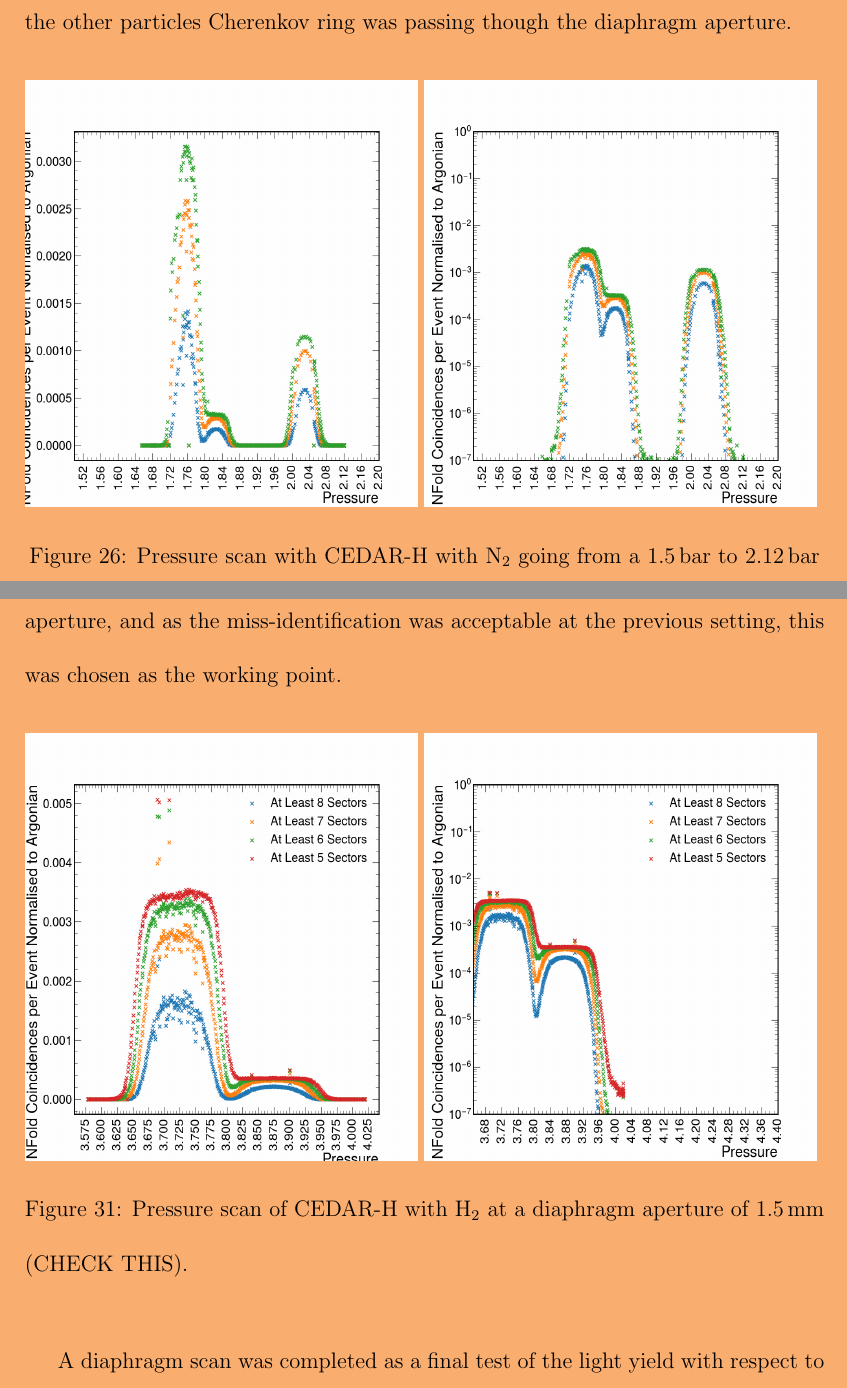
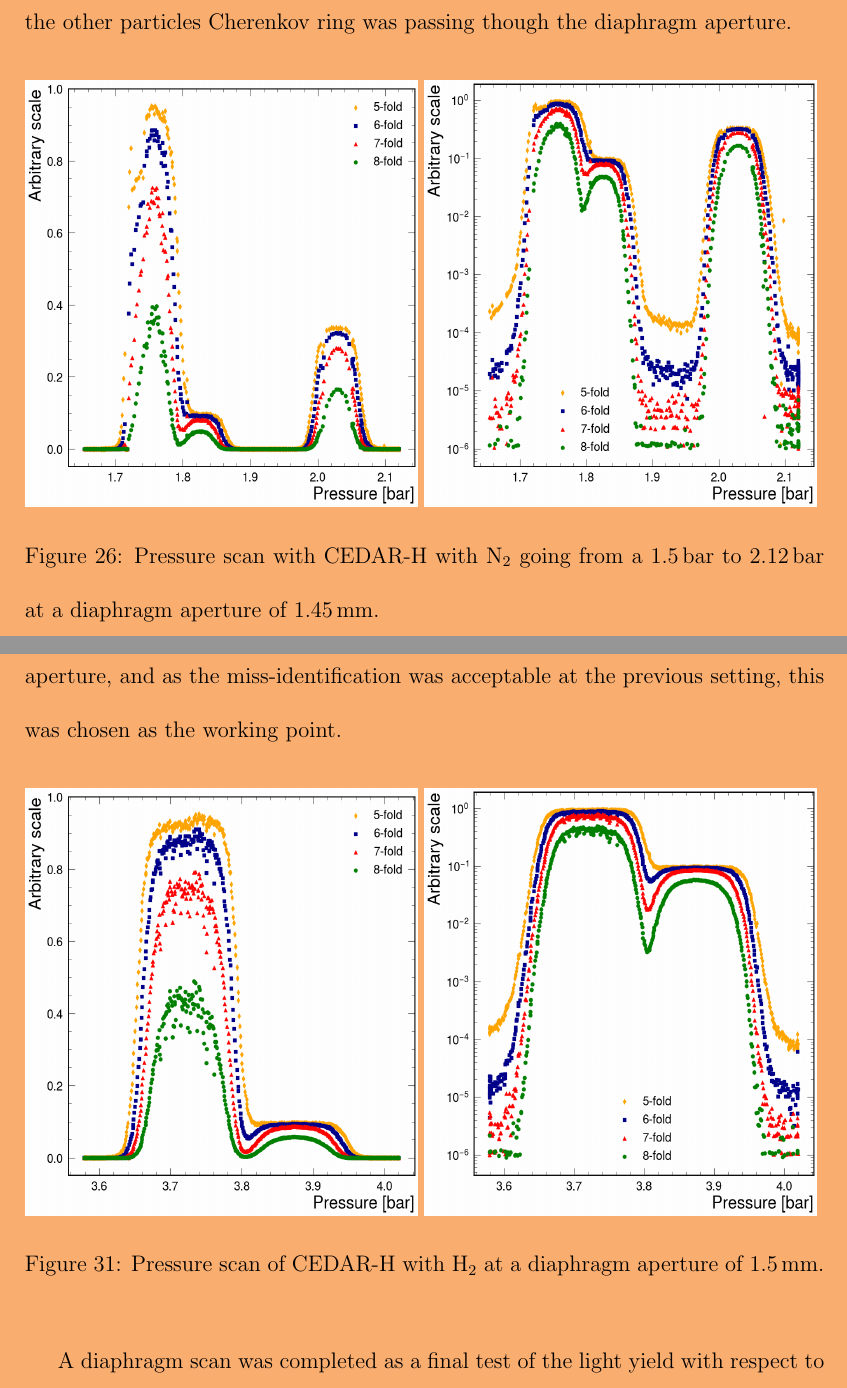
Before and after one commit to SandersJack/Thesis, a LaTeX document (Chapters/CEDARH/cedarh.tex): two parts of pages 34 and 41 of 46, joined at a grey line, cut so that both start at the same text. Compiled offline with pdfLaTeX.

Commit message:
Updated plots to proper

```diff
--- a/Chapters/CEDARH/cedarh.tex
+++ b/Chapters/CEDARH/cedarh.tex
@@ -492,9 +492,9 @@
     The pressure scan in Figure \ref{fig:cedarHNN} showed that the aperture was too small, resulting in narrow peaks with no flat tops that had been seen in the test beam. The pion-kaon peaks were not separated, which was not expected with a small diaphragm so it was assumed that the alignment was not correct as it was possible that part of the other particles Cherenkov ring was passing though the diaphragm aperture.
     \begin{figure}[H]
         \centering
-        \subfloat{{\includegraphics[height=8cm, width=0.49\textwidth]{plots/pressure_scan_N2.png} }}%
-        \subfloat{{\includegraphics[height=8cm, width=0.49\textwidth]{plots/pressure_scan_N2_log.png} }}%
-        \caption{Pressure scan with CEDAR-H with \NN\ going from a 1.5\,bar to 2.12\,bar}%
+        \subfloat{{\includegraphics[height=8cm, width=0.49\textwidth]{plots/N_145mm.png} }}%
+        \subfloat{{\includegraphics[height=8cm, width=0.49\textwidth]{plots/N_145mm_log.png} }}%
+        \caption{Pressure scan with CEDAR-H with \NN\ going from a 1.5\,bar to 2.12\,bar at a diaphragm aperture of 1.45\,mm.}%
         \label{fig:cedarHNN}%
     \end{figure}
     The coarse alignment was conducted at a diaphragm aperture of 1.45\,mm and at the expected proton pressure of 2.031\,bar, with the results shown in Figure \ref{fig:cedarAlignNN}. The alignment was completed in suboptimal conditions due to the small aperture as it is desired to first align with a large diaphragm. The detector started at $Y=-1.943$ and $X=-2.219$ and an average of 20.6 photo-electrons per candidate.
@@ -557,9 +557,9 @@
     The results show that the CEDAR-H is operational in NA62 and is able to separate the kaon and pion peaks with a high level of confidence. However, there was a slight degradation of the light yield compared to the previous diaphragm aperture, and as the miss-identification was acceptable at the previous setting, this was chosen as the working point.
     \begin{figure}[H]
         \centering
-        \subfloat{{\includegraphics[height=8cm, width=0.49\textwidth]{plots/H_PRES-SmallerDia.Coin.png} }}%
-        \subfloat{{\includegraphics[height=8cm, width=0.49\textwidth]{plots/H_PRES-SmallerDia.Coin_log.png} }}%
-        \caption{Pressure scan of CEDAR-H with \HH\ at a diaphragm aperture of 1.5\,mm (CHECK THIS).}%
+        \subfloat{{\includegraphics[height=8cm, width=0.49\textwidth]{plots/H_15mm.png} }}%
+        \subfloat{{\includegraphics[height=8cm, width=0.49\textwidth]{plots/H_15mm_log.png} }}%
+        \caption{Pressure scan of CEDAR-H with \HH\ at a diaphragm aperture of 1.5\,mm.}%
         \label{fig:cedarH_2}%
     \end{figure}
     A diaphragm scan was completed as a final test of the light yield with respect to the aperture. The results are shown in Figure \ref{fig:cedarDiascan}, where the diaphragm was varied between 0 and 6.5\,mm. As the diaphragm was opened, the coincidences increased as the Cherenkov light from the kaon started to pass through the aperture, maximising at 1.75\,mm, just lower than
```
Also changed, not shown: Chapters/CEDARH/plots/H_15mm.png (added), Chapters/CEDARH/plots/H_15mm_log.png (added), Chapters/CEDARH/plots/N_145mm.png (added), Chapters/CEDARH/plots/N_145mm_log.png (added), 1 other file.
